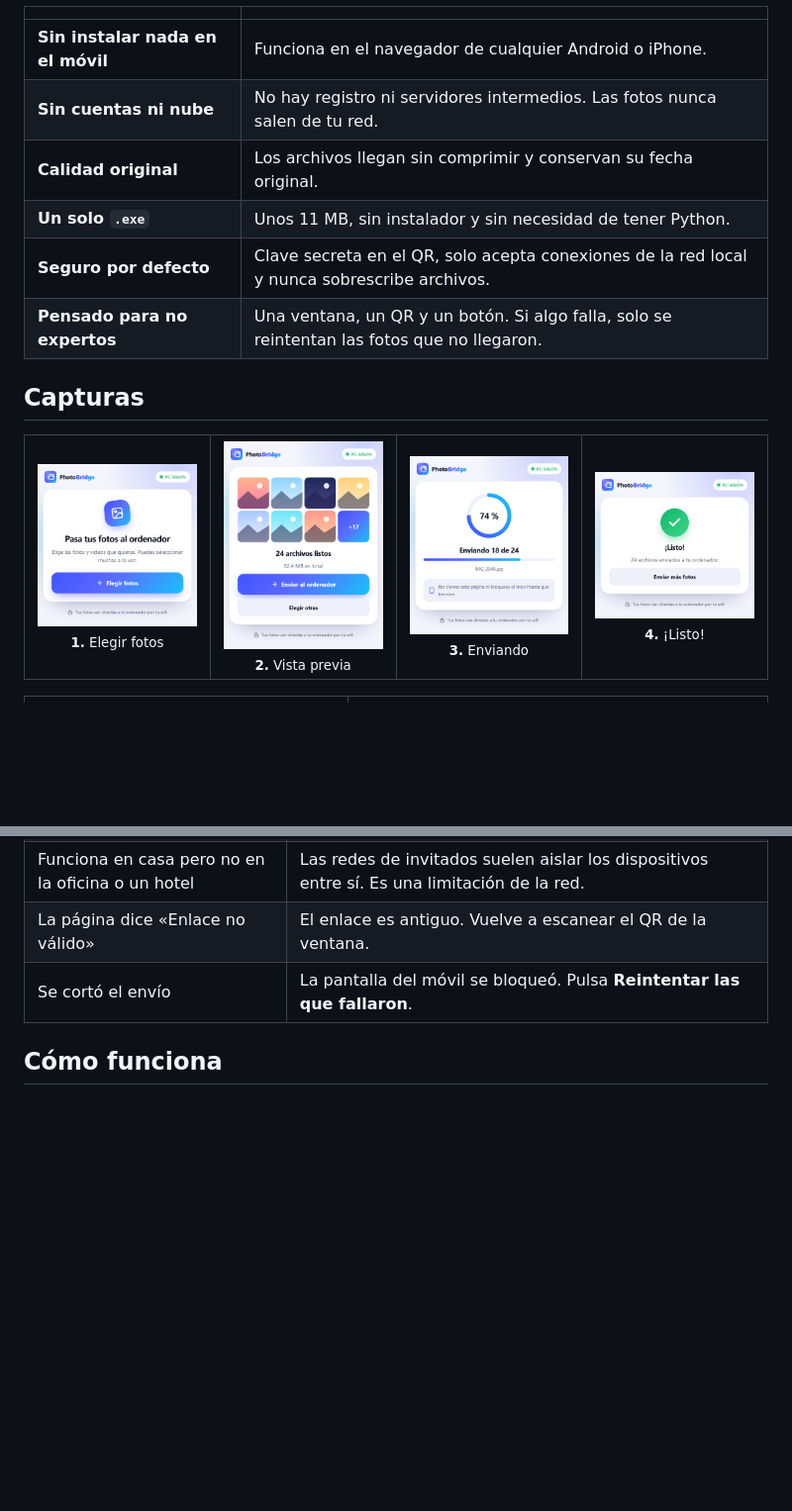
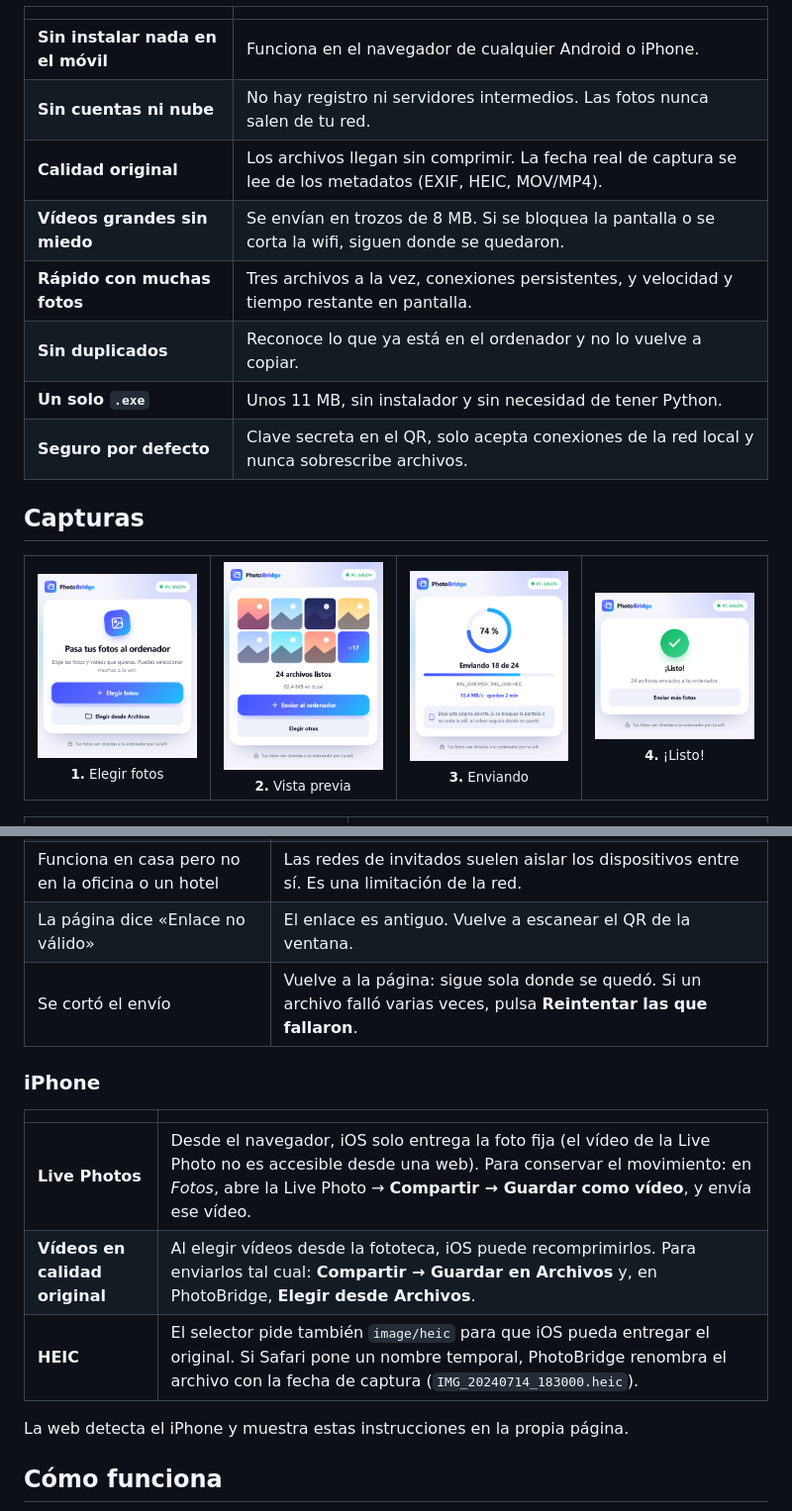
Before and after one commit to Ivanrr462/PhotoBridge, a Markdown page: README.md, 2 parts joined by grey strips. Shown at 99% size. Drawn GitHub-style; pictures changed too: docs/screenshots/mobile-pick.png, docs/screenshots/mobile-sending.png; folded sections open; blank space fills up the shorter version.

```diff
--- a/README.md
+++ b/README.md
@@ -40,10 +40,12 @@ Pasar fotos del móvil al ordenador sigue siendo un lío para mucha gente: cable
 |---|---|
 | **Sin instalar nada en el móvil** | Funciona en el navegador de cualquier Android o iPhone. |
 | **Sin cuentas ni nube** | No hay registro ni servidores intermedios. Las fotos nunca salen de tu red. |
-| **Calidad original** | Los archivos llegan sin comprimir y conservan su fecha original. |
+| **Calidad original** | Los archivos llegan sin comprimir. La fecha real de captura se lee de los metadatos (EXIF, HEIC, MOV/MP4). |
+| **Vídeos grandes sin miedo** | Se envían en trozos de 8 MB. Si se bloquea la pantalla o se corta la wifi, siguen donde se quedaron. |
+| **Rápido con muchas fotos** | Tres archivos a la vez, conexiones persistentes, y velocidad y tiempo restante en pantalla. |
+| **Sin duplicados** | Reconoce lo que ya está en el ordenador y no lo vuelve a copiar. |
 | **Un solo `.exe`** | Unos 11 MB, sin instalador y sin necesidad de tener Python. |
 | **Seguro por defecto** | Clave secreta en el QR, solo acepta conexiones de la red local y nunca sobrescribe archivos. |
-| **Pensado para no expertos** | Una ventana, un QR y un botón. Si algo falla, solo se reintentan las fotos que no llegaron. |
 
 ## Capturas
 
@@ -90,9 +92,19 @@ Pasar fotos del móvil al ordenador sigue siendo un lío para mucha gente: cable
 | Sigue sin conectar estando en la misma wifi | Windows tiene la red marcada como **Pública**. Cámbiala a **Privada** en *Configuración › Red e Internet*. |
 | Funciona en casa pero no en la oficina o un hotel | Las redes de invitados suelen aislar los dispositivos entre sí. Es una limitación de la red. |
 | La página dice «Enlace no válido» | El enlace es antiguo. Vuelve a escanear el QR de la ventana. |
-| Se cortó el envío | La pantalla del móvil se bloqueó. Pulsa **Reintentar las que fallaron**. |
+| Se cortó el envío | Vuelve a la página: sigue sola donde se quedó. Si un archivo falló varias veces, pulsa **Reintentar las que fallaron**. |
 
 </details>
+
+### iPhone
+
+| | |
+|---|---|
+| **Live Photos** | Desde el navegador, iOS solo entrega la foto fija (el vídeo de la Live Photo no es accesible desde una web). Para conservar el movimiento: en *Fotos*, abre la Live Photo → **Compartir → Guardar como vídeo**, y envía ese vídeo. |
+| **Vídeos en calidad original** | Al elegir vídeos desde la fototeca, iOS puede recomprimirlos. Para enviarlos tal cual: **Compartir → Guardar en Archivos** y, en PhotoBridge, **Elegir desde Archivos**. |
+| **HEIC** | El selector pide también `image/heic` para que iOS pueda entregar el original. Si Safari pone un nombre temporal, PhotoBridge renombra el archivo con la fecha de captura (`IMG_20240714_183000.heic`). |
+
+La web detecta el iPhone y muestra estas instrucciones en la propia página.
 
 ## Cómo funciona
 
```
Also changed, not shown: other parts of README.md (+19 -8 lines), 16 other files.
